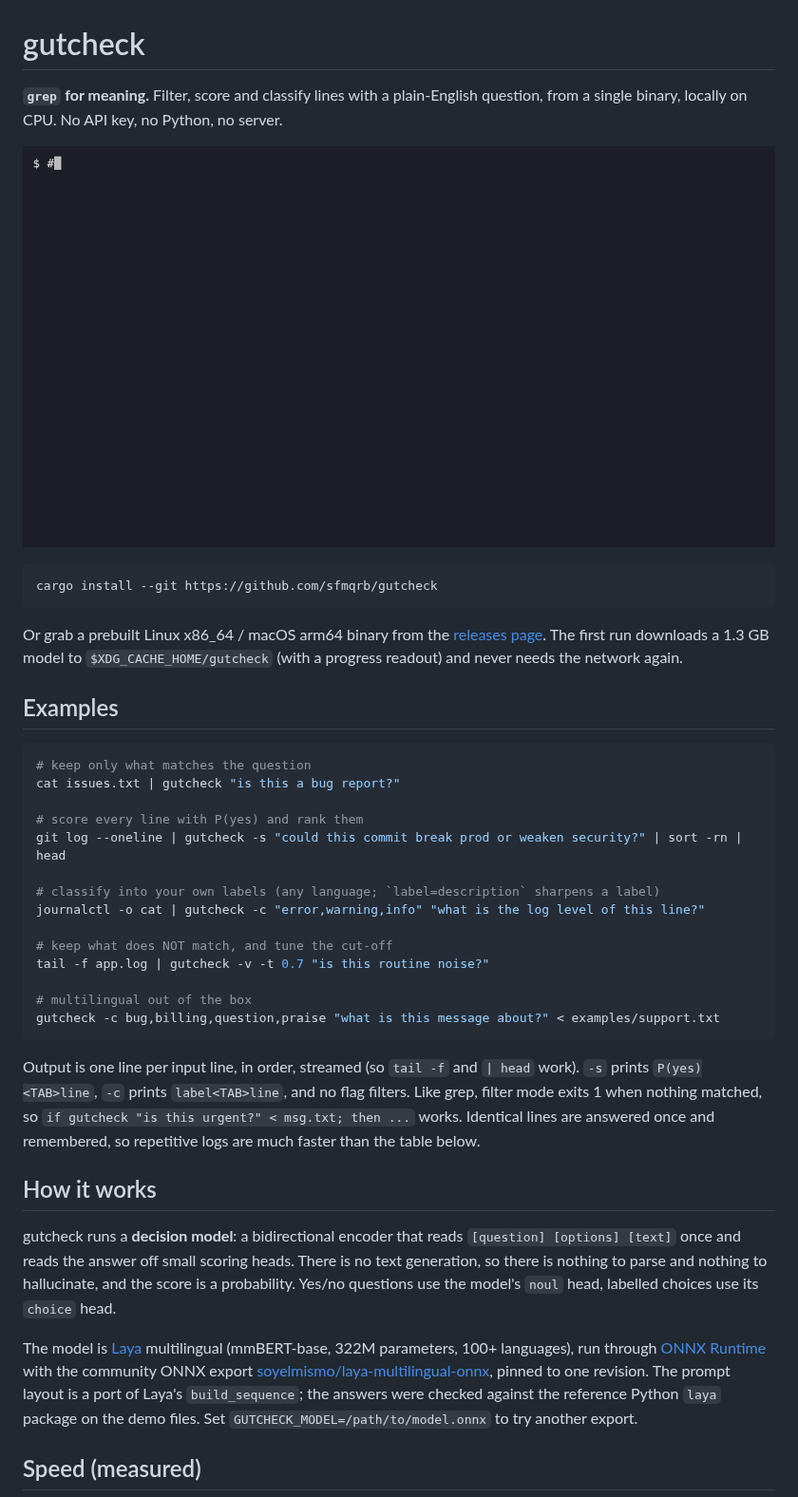
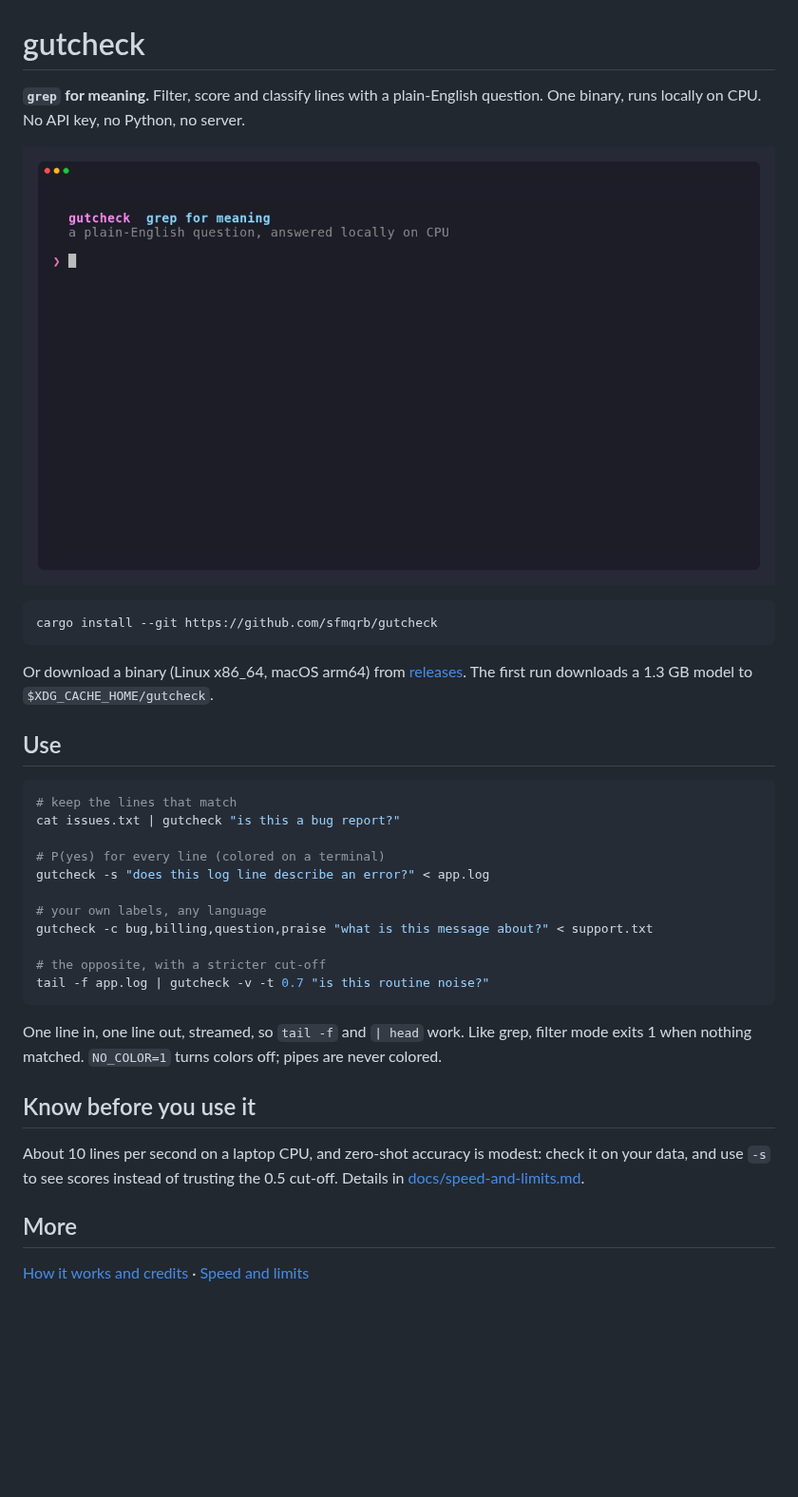
Before and after one commit to sfmqrb/gutcheck, a Markdown page: README.md, the part around one of its changes. Shown at 95% size. Drawn GitHub-style; pictures changed too: demo/demo.gif; blank space fills up the shorter version.

Commit message:
0.2.1: colored output on terminals, colorful demo GIF, shorter README with docs/
Co-Authored-By: Claude Sonnet 5 <noreply@anthropic.com>

````diff
--- a/README.md
+++ b/README.md
@@ -1,6 +1,6 @@
 # gutcheck
 
-**`grep` for meaning.** Filter, score and classify lines with a plain-English question, from a single binary, locally on CPU. No API key, no Python, no server.
+**`grep` for meaning.** Filter, score and classify lines with a plain-English question. One binary, runs locally on CPU. No API key, no Python, no server.
 
 ![demo](demo/demo.gif)
 
@@ -8,34 +8,31 @@
 cargo install --git https://github.com/sfmqrb/gutcheck
 ```
 
-Or grab a prebuilt Linux x86_64 / macOS arm64 binary from the [releases page](https://github.com/sfmqrb/gutcheck/releases). The first run downloads a 1.3 GB model to `$XDG_CACHE_HOME/gutcheck` (with a progress readout) and never needs the network again.
+Or download a binary (Linux x86_64, macOS arm64) from [releases](https://github.com/sfmqrb/gutcheck/releases). The first run downloads a 1.3 GB model to `$XDG_CACHE_HOME/gutcheck`.
 
-## Examples
+## Use
 
 ```sh
-# keep only what matches the question
+# keep the lines that match
 cat issues.txt | gutcheck "is this a bug report?"
 
-# score every line with P(yes) and rank them
-git log --oneline | gutcheck -s "could this commit break prod or weaken security?" | sort -rn | head
+# P(yes) for every line (colored on a terminal)
+gutcheck -s "does this log line describe an error?" < app.log
 
-# classify into your own labels (any language; `label=description` sharpens a label)
-journalctl -o cat | gutcheck -c "error,warning,info" "what is the log level of this line?"
+# your own labels, any language
+gutcheck -c bug,billing,question,praise "what is this message about?" < support.txt
 
-# keep what does NOT match, and tune the cut-off
+# the opposite, with a stricter cut-off
 tail -f app.log | gutcheck -v -t 0.7 "is this routine noise?"
-
-# multilingual out of the box
-gutcheck -c bug,billing,question,praise "what is this message about?" < examples/support.txt
 ```
 
-Output is one line per input line, in order, streamed (so `tail -f` and `| head` work). `-s` prints `P(yes)<TAB>line`, `-c` prints `label<TAB>line`, and no flag filters. Like grep, filter mode exits 1 when nothing matched, so `if gutcheck "is this urgent?" < msg.txt; then ...` works. Identical lines are answered once and remembered, so repetitive logs are much faster than the table below.
+One line in, one line out, streamed, so `tail -f` and `| head` work. Like grep, filter mode exits 1 when nothing matched. `NO_COLOR=1` turns colors off; pipes are never colored.
 
-## How it works
+## Know before you use it
 
-gutcheck runs a **decision model**: a bidirectional encoder that reads `[question] [options] [text]` once and reads the answer off small scoring heads. There is no text generation, so there is nothing to parse and nothing to hallucinate, and the score is a probability. Yes/no questions use the model's `noul` head, labelled choices use its `choice` head.
+About 10 lines per second on a laptop CPU, and zero-shot accuracy is modest: check it on your data, and use `-s` to see scores instead of trusting the 0.5 cut-off. Details in [docs/speed-and-limits.md](docs/speed-and-limits.md).
 
-The model is [Laya](https://github.com/NandhaKishorM/laya) multilingual (mmBERT-base, 322M parameters, 100+ languages), run through [ONNX Runtime](https://github.com/pykeio/ort) with the community ONNX export [soyelmismo/laya-multilingual-onnx](https://huggingface.co/soyelmismo/laya-multilingual-onnx), pinned to one revision. The prompt layout is a port of Laya's `build_sequence`; the answers were checked against the reference Python `laya` package on the demo files. Set `GUTCHECK_MODEL=/path/to/model.onnx` to try another export.
+## More
 
-## Speed (measured)
+[How it works and credits](docs/how-it-works.md) · [Speed and limits](docs/speed-and-limits.md)
 
````
Also changed, not shown: other parts of README.md (+1 -25 lines), docs/how-it-works.md (added, +15 -0 lines), docs/speed-and-limits.md (added, +21 -0 lines), 5 other files.
